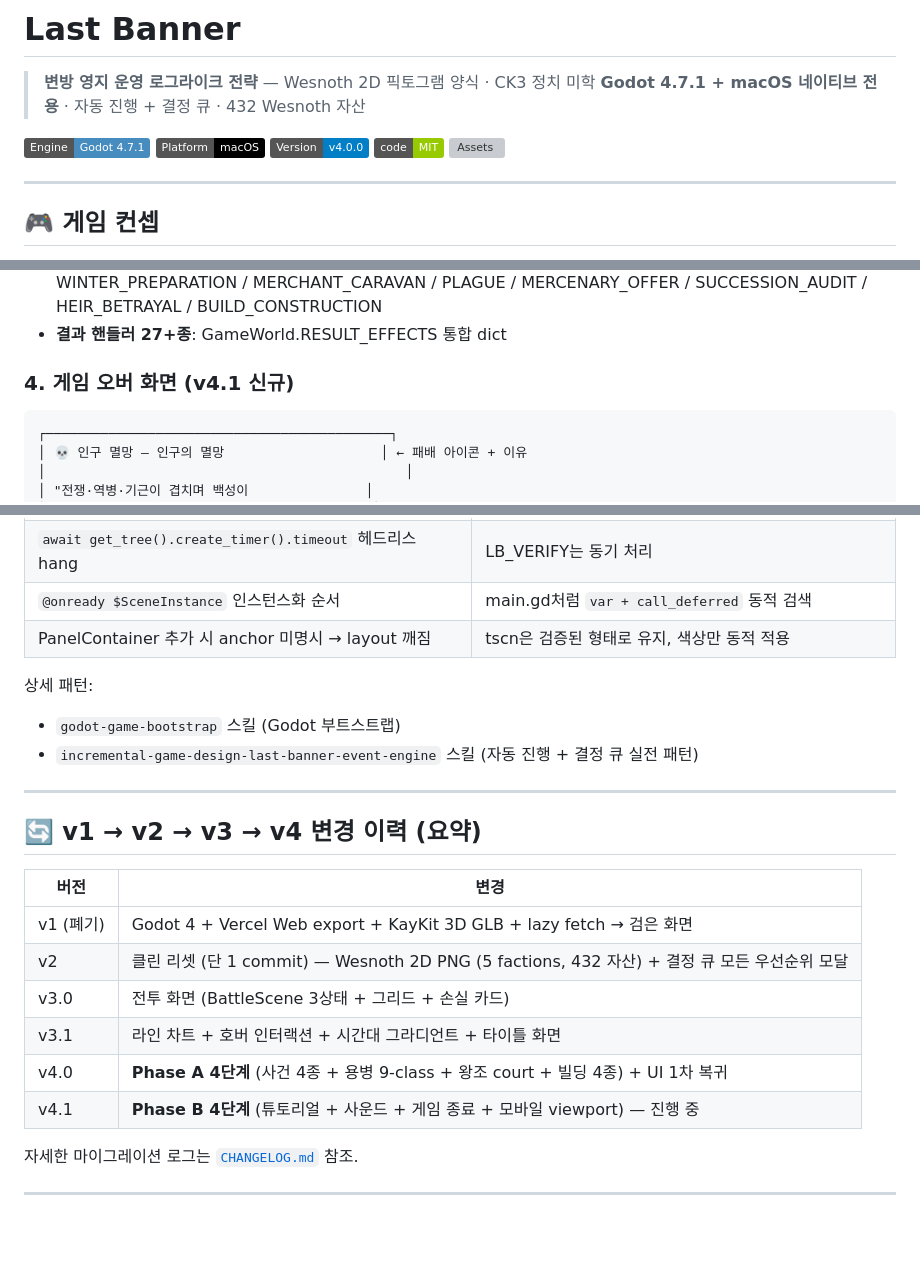
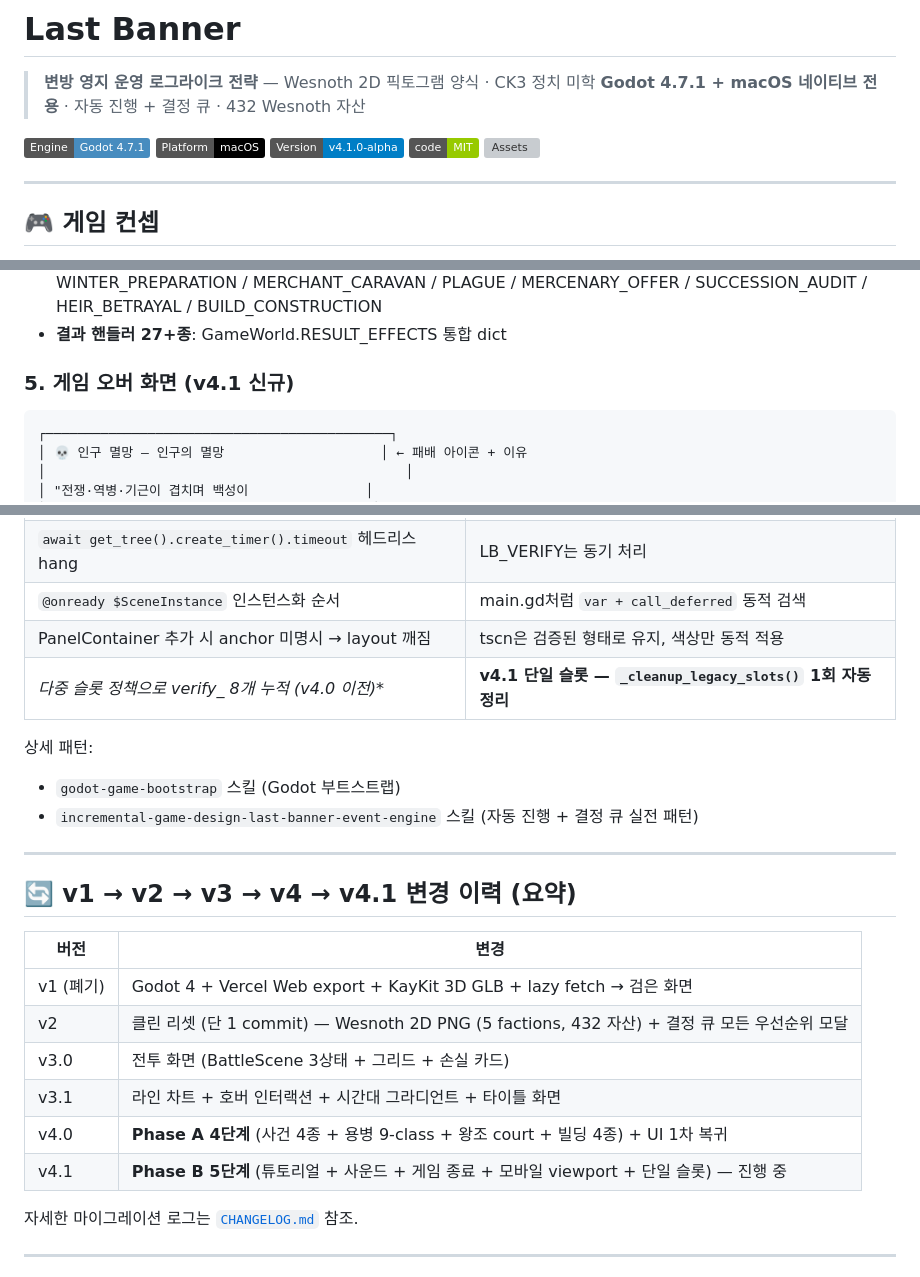
Before and after one commit to sigco3111/last-banner, a Markdown page: README.md, 3 parts joined by grey strips. Rendered like a GitHub page; badges without logos; blank space fills up the shorter version; grey boxes are pictures that could not be loaded.

````diff
--- a/README.md
+++ b/README.md
@@ -5,7 +5,7 @@
 
 [![Godot](https://img.shields.io/badge/Engine-Godot%204.7.1-478CBF?logo=godot-engine&logoColor=white)](https://godotengine.org)
 [![Platform](https://img.shields.io/badge/Platform-macOS-000?logo=apple&logoColor=white)](https://www.apple.com/macos)
-[![Version](https://img.shields.io/badge/Version-v4.0.0-blue)](./CHANGELOG.md)
+[![Version](https://img.shields.io/badge/Version-v4.1.0--alpha-blue)](./CHANGELOG.md)
 [![License](https://img.shields.io/badge/code-MIT-green)](./LICENSE)
 [![Assets](https://img.shields.io/badge/assets-CC--BY--4.0%20%2F%20OFL-blue)](./docs/CREDITS.md)
 
@@ -221,7 +254,7 @@ DecisionQueue.push(CRITICAL) ► GameManager.pause_for_decision()
 - **결정 큐 사건 11종**: VISITOR / BANDIT_RAID / DIPLOMACY / FOOD_SHORTAGE / PEASANT_PETITION / WINTER_PREPARATION / MERCHANT_CARAVAN / PLAGUE / MERCENARY_OFFER / SUCCESSION_AUDIT / HEIR_BETRAYAL / BUILD_CONSTRUCTION
 - **결과 핸들러 27+종**: GameWorld.RESULT_EFFECTS 통합 dict
 
-### 4. 게임 오버 화면 (v4.1 신규)
+### 5. 게임 오버 화면 (v4.1 신규)
 
 ```
 ┌────────────────────────────────────────────┐
@@ -290,6 +323,7 @@ LB_VERIFY=1 godot --headless    # 5~15초
 | `await get_tree().create_timer().timeout` 헤드리스 hang | LB_VERIFY는 동기 처리 |
 | `@onready $SceneInstance` 인스턴스화 순서 | main.gd처럼 `var + call_deferred` 동적 검색 |
 | PanelContainer 추가 시 anchor 미명시 → layout 깨짐 | tscn은 검증된 형태로 유지, 색상만 동적 적용 |
+| **다중 슬롯 정책으로 verify_* 8개 누적 (v4.0 이전)** | **v4.1 단일 슬롯 — `_cleanup_legacy_slots()` 1회 자동 정리** |
 
 상세 패턴:
 - `godot-game-bootstrap` 스킬 (Godot 부트스트랩)
@@ -297,7 +331,7 @@ LB_VERIFY=1 godot --headless    # 5~15초
 
 ---
 
-## 🔄 v1 → v2 → v3 → v4 변경 이력 (요약)
+## 🔄 v1 → v2 → v3 → v4 → v4.1 변경 이력 (요약)
 
 | 버전 | 변경 |
 |---|---|
@@ -306,7 +340,7 @@ LB_VERIFY=1 godot --headless    # 5~15초
 | v3.0 | 전투 화면 (BattleScene 3상태 + 그리드 + 손실 카드) |
 | v3.1 | 라인 차트 + 호버 인터랙션 + 시간대 그라디언트 + 타이틀 화면 |
 | v4.0 | **Phase A 4단계** (사건 4종 + 용병 9-class + 왕조 court + 빌딩 4종) + UI 1차 복귀 |
-| v4.1 | **Phase B 4단계** (튜토리얼 + 사운드 + 게임 종료 + 모바일 viewport) — 진행 중 |
+| v4.1 | **Phase B 5단계** (튜토리얼 + 사운드 + 게임 종료 + 모바일 viewport + 단일 슬롯) — 진행 중 |
 
 자세한 마이그레이션 로그는 [`CHANGELOG.md`](./CHANGELOG.md) 참조.
 
````
Also changed, not shown: other parts of README.md (+39 -6 lines).
